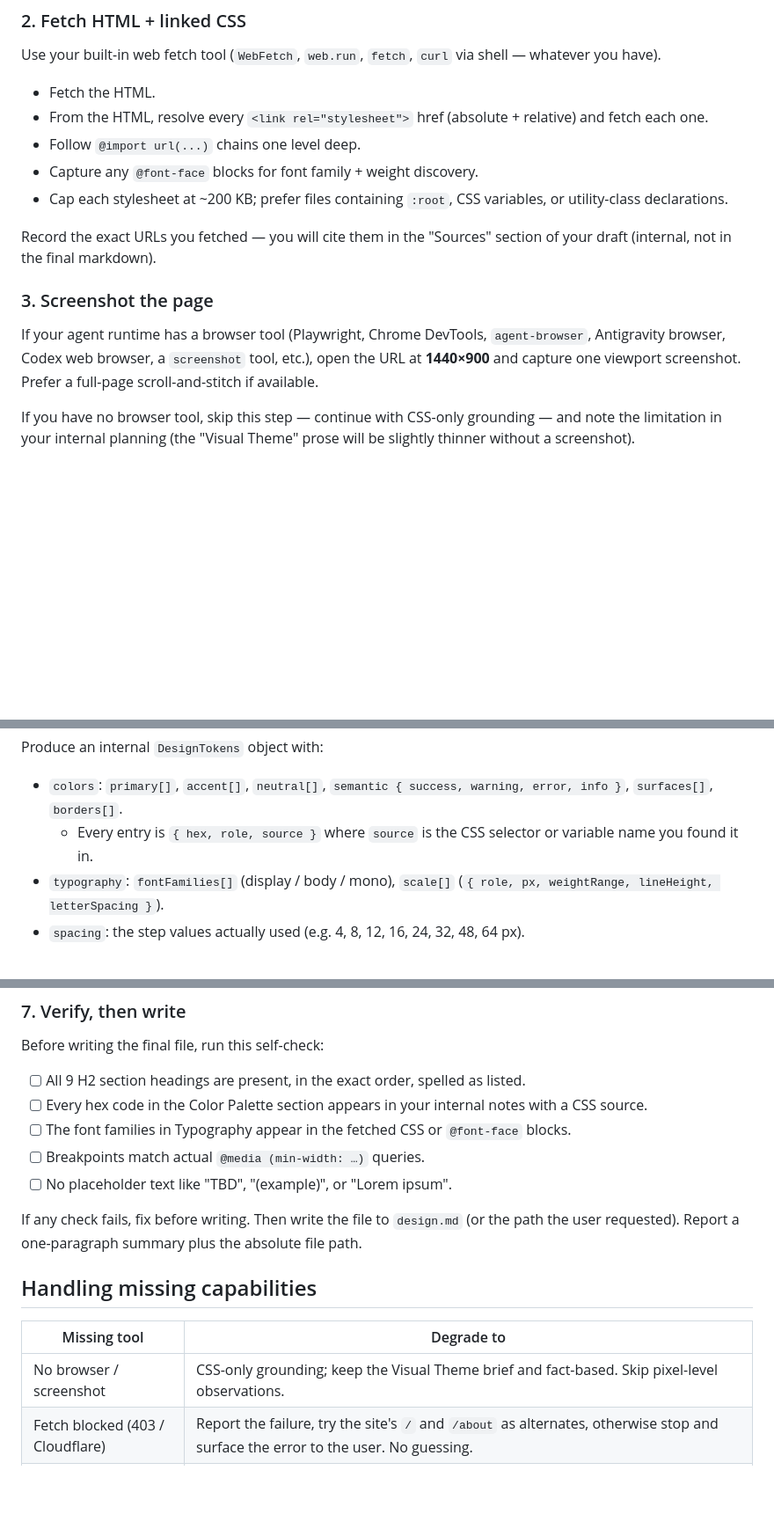
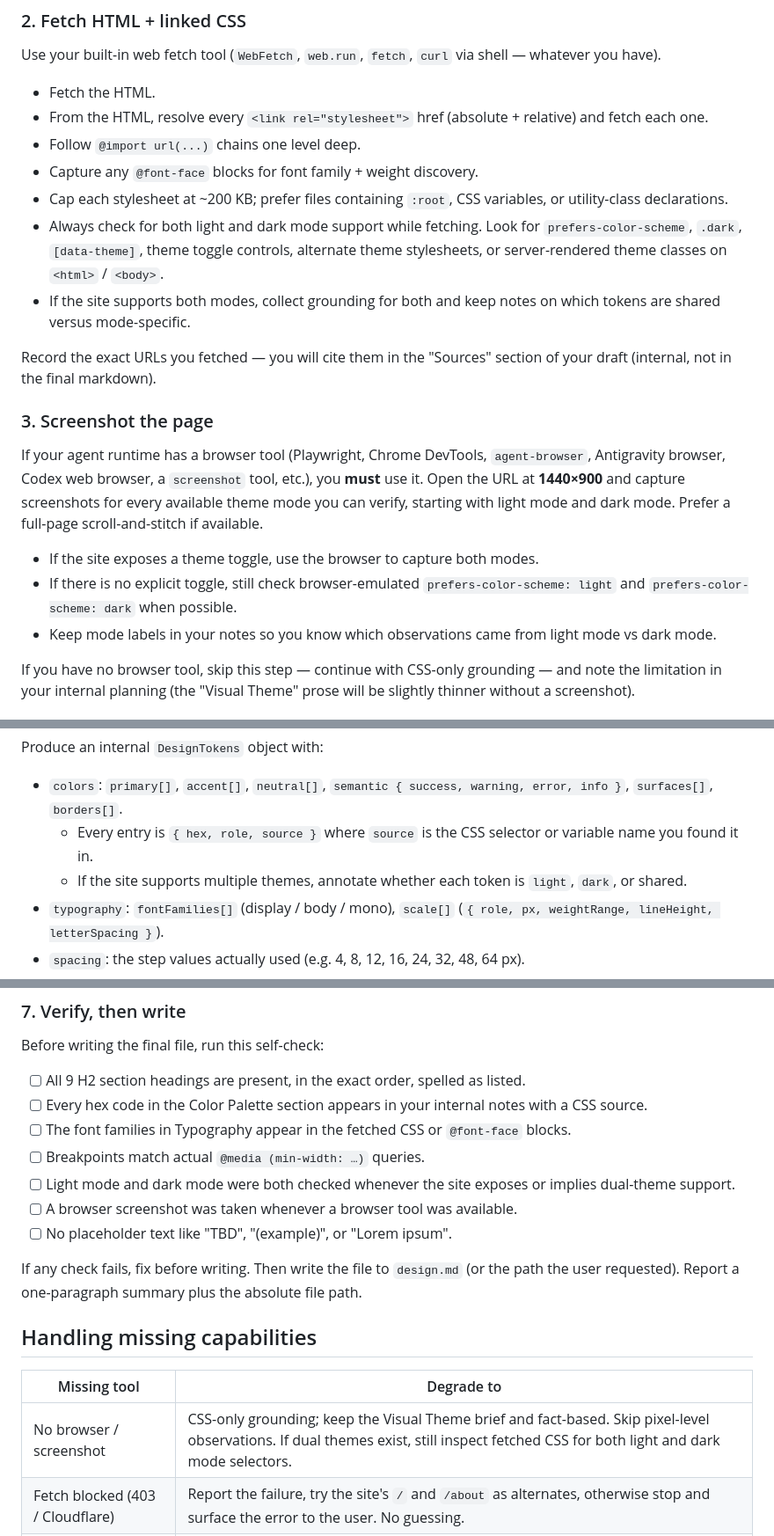
Before and after one commit to MohtashamMurshid/getdesign, a Markdown page: skills/getdesign/SKILL.md, 3 parts joined by grey strips. Shown at 88% size. Drawn GitHub-style; blank space fills up the shorter version.

Commit message:
Enhance SKILL.md with dual-theme support guidelines
- Added instructions to check for light and dark mode support while fetching styles.
- Updated screenshot guidelines to ensure both theme modes are captured when available.
- Included notes on annotating design tokens based on theme specificity.
- Emphasized the importance of documenting theme differences in design outputs.

```diff
--- a/skills/getdesign/SKILL.md
+++ b/skills/getdesign/SKILL.md
@@ -66,12 +66,18 @@ Use your built-in web fetch tool (`WebFetch`, `web.run`, `fetch`, `curl` via she
 - Follow `@import url(...)` chains one level deep.
 - Capture any `@font-face` blocks for font family + weight discovery.
 - Cap each stylesheet at ~200 KB; prefer files containing `:root`, CSS variables, or utility-class declarations.
+- Always check for both light and dark mode support while fetching. Look for `prefers-color-scheme`, `.dark`, `[data-theme]`, theme toggle controls, alternate theme stylesheets, or server-rendered theme classes on `<html>` / `<body>`.
+- If the site supports both modes, collect grounding for both and keep notes on which tokens are shared versus mode-specific.
 
 Record the exact URLs you fetched — you will cite them in the "Sources" section of your draft (internal, not in the final markdown).
 
 ### 3. Screenshot the page
 
-If your agent runtime has a browser tool (Playwright, Chrome DevTools, `agent-browser`, Antigravity browser, Codex web browser, a `screenshot` tool, etc.), open the URL at **1440×900** and capture one viewport screenshot. Prefer a full-page scroll-and-stitch if available.
+If your agent runtime has a browser tool (Playwright, Chrome DevTools, `agent-browser`, Antigravity browser, Codex web browser, a `screenshot` tool, etc.), you **must** use it. Open the URL at **1440×900** and capture screenshots for every available theme mode you can verify, starting with light mode and dark mode. Prefer a full-page scroll-and-stitch if available.
+
+- If the site exposes a theme toggle, use the browser to capture both modes.
+- If there is no explicit toggle, still check browser-emulated `prefers-color-scheme: light` and `prefers-color-scheme: dark` when possible.
+- Keep mode labels in your notes so you know which observations came from light mode vs dark mode.
 
 If you have no browser tool, skip this step — continue with CSS-only grounding — and note the limitation in your internal planning (the "Visual Theme" prose will be slightly thinner without a screenshot).
 
@@ -83,6 +89,7 @@ Produce an internal `DesignTokens` object with:
 
 - `colors`: `primary[]`, `accent[]`, `neutral[]`, `semantic { success, warning, error, info }`, `surfaces[]`, `borders[]`.
   - Every entry is `{ hex, role, source }` where `source` is the CSS selector or variable name you found it in.
+  - If the site supports multiple themes, annotate whether each token is `light`, `dark`, or shared.
 - `typography`: `fontFamilies[]` (display / body / mono), `scale[]` (`{ role, px, weightRange, lineHeight, letterSpacing }`).
 - `spacing`: the step values actually used (e.g. 4, 8, 12, 16, 24, 32, 48, 64 px).
 - `radii`: named scale you can infer (`sm`, `md`, `lg`, `pill`).
@@ -125,6 +133,8 @@ Before writing the final file, run this self-check:
 - [ ] Every hex code in the Color Palette section appears in your internal notes with a CSS source.
 - [ ] The font families in Typography appear in the fetched CSS or `@font-face` blocks.
 - [ ] Breakpoints match actual `@media (min-width: …)` queries.
+- [ ] Light mode and dark mode were both checked whenever the site exposes or implies dual-theme support.
+- [ ] A browser screenshot was taken whenever a browser tool was available.
 - [ ] No placeholder text like "TBD", "(example)", or "Lorem ipsum".
 
 If any check fails, fix before writing. Then write the file to `design.md` (or the path the user requested). Report a one-paragraph summary plus the absolute file path.
@@ -133,7 +143,7 @@ If any check fails, fix before writing. Then write the file to `design.md` (or t
 
 | Missing tool | Degrade to |
 | --- | --- |
-| No browser / screenshot | CSS-only grounding; keep the Visual Theme brief and fact-based. Skip pixel-level observations. |
+| No browser / screenshot | CSS-only grounding; keep the Visual Theme brief and fact-based. Skip pixel-level observations. If dual themes exist, still inspect fetched CSS for both light and dark mode selectors. |
 | Fetch blocked (403 / Cloudflare) | Report the failure, try the site's `/` and `/about` as alternates, otherwise stop and surface the error to the user. No guessing. |
 | CSS-in-JS only, no stylesheets | Parse inline `<style>` tags; if still empty, use the screenshot plus HTML class names to infer only what is visible. State the limitation at the top of `design.md`. |
 
```
Also changed, not shown: other parts of skills/getdesign/SKILL.md (+1 -0 lines).
